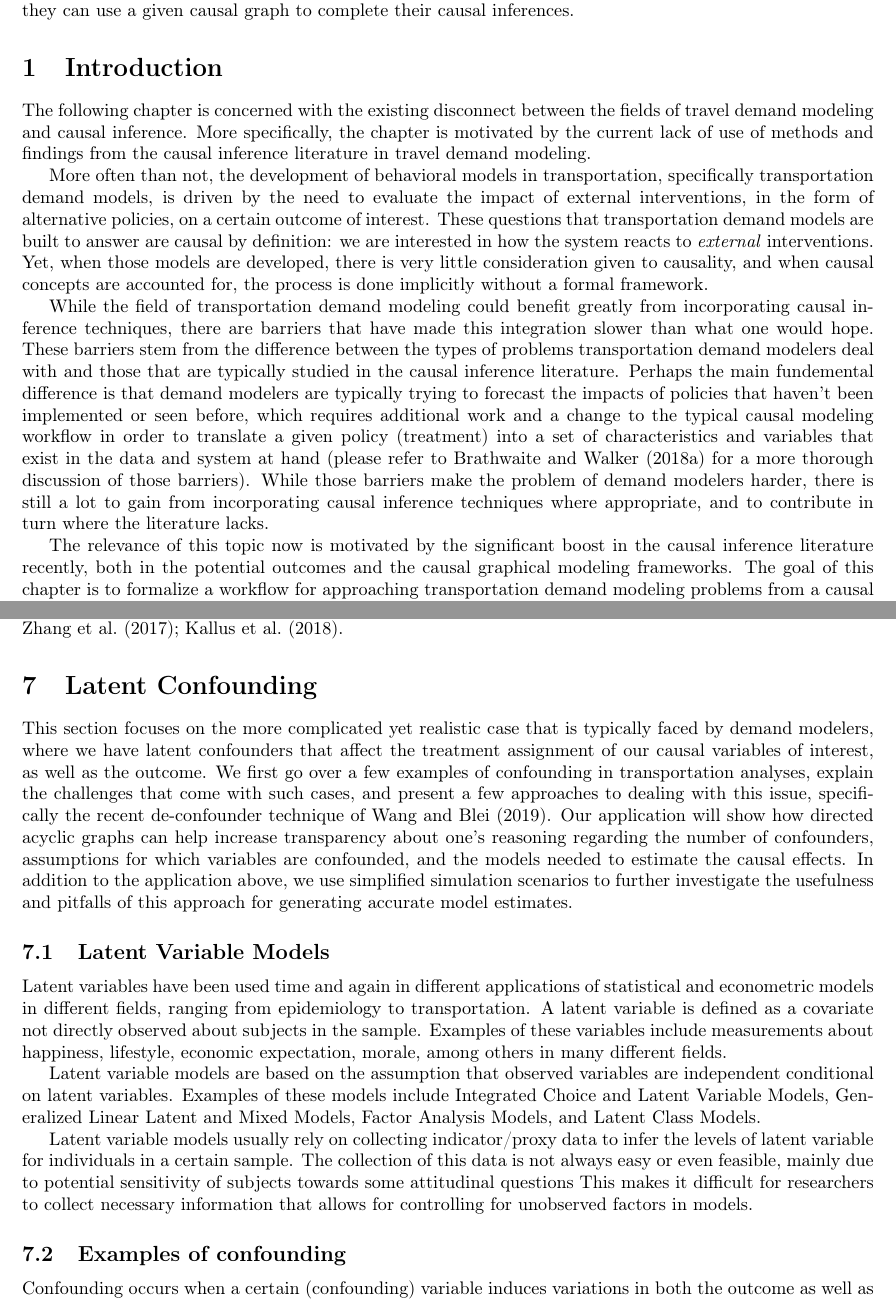
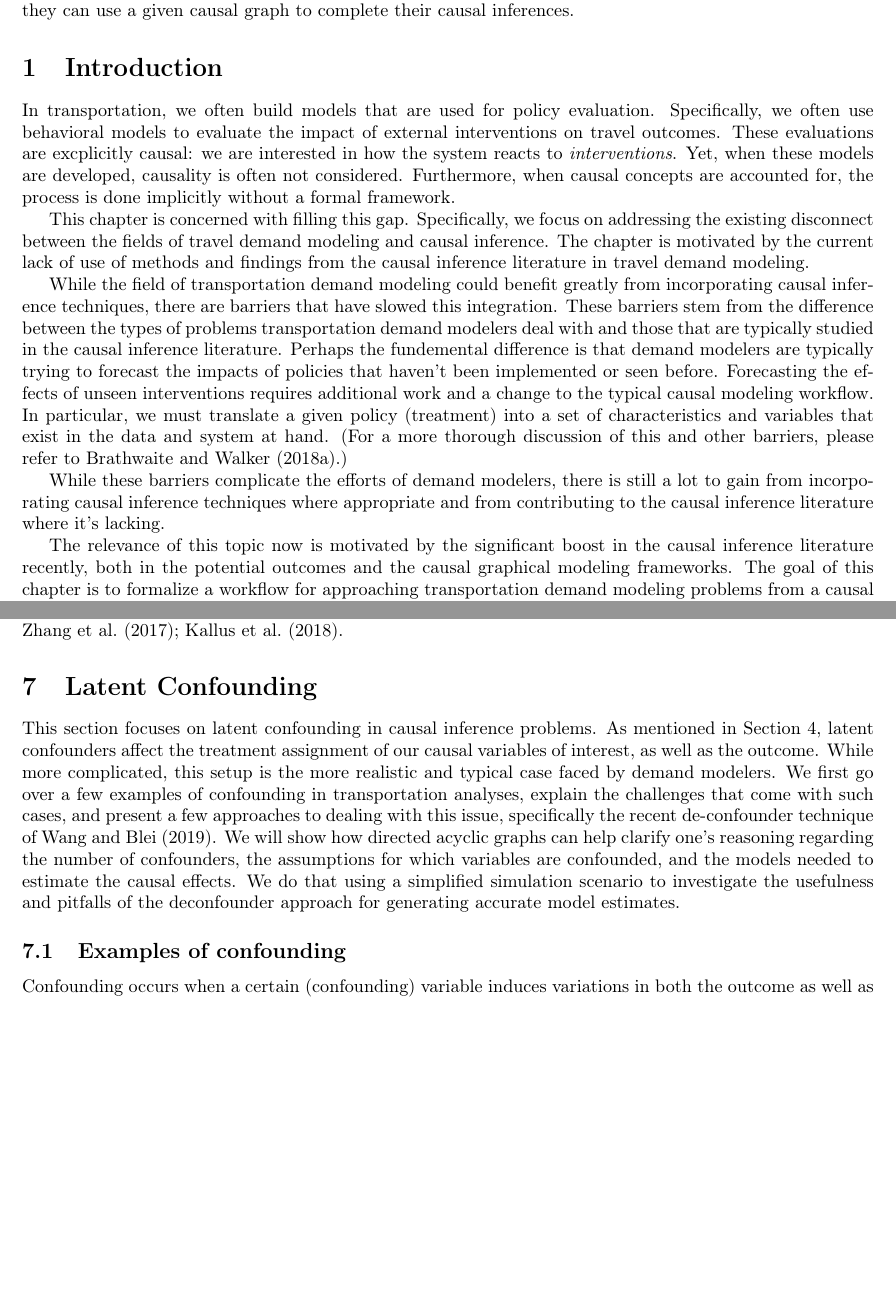
Before and after one commit to hassan-obeid/tr_b_causal_2020, a LaTeX document (article/main.tex, which reads article/sections/_1_intro_generic.tex, article/sections/_7_latent_confounding.tex): two parts of pages 1 and 22 of 32 before the commit and two parts of pages 1 and 22 of 31 after it, joined at a grey line, cut so that both start at the same text, the shorter picture padded with empty space. Compiled offline with pdfLaTeX.

Commit message:
adding Hassan's 3 sections

```diff
--- a/article/sections/_1_intro_generic.tex
+++ b/article/sections/_1_intro_generic.tex
@@ -1,37 +1,31 @@
 \section{Introduction}
 \label{sec:intro}
 
-The following chapter is concerned with the existing disconnect between the
-fields of travel demand modeling and causal inference.
-More specifically, the chapter is motivated by the current lack of use of methods and findings from
-the causal inference literature in travel demand modeling.
-
-More often than not, the development of behavioral models in transportation,
-specifically transportation demand models, is driven by the need to evaluate
-the impact of external interventions, in the form of alternative policies, on a
-certain outcome of interest.
-These questions that transportation demand models
-are built to answer are causal by definition: we are interested in how the
-system reacts to \textit{external} interventions.
-Yet, when those models are
-developed, there is very little consideration given to causality, and when
+In transportation, we often build models that are used for policy evaluation.
+Specifically, we often use behavioral models to evaluate the impact of external interventions on travel outcomes.
+These evaluations are excplicitly causal: we are interested in how the
+system reacts to \textit{interventions}.
+Yet, when these models are
+developed, causality is often not considered. Furthermore, when
 causal concepts are accounted for, the process is done implicitly without a
 formal framework.
 
+This chapter is concerned with filling this gap.
+Specifically, we focus on addressing the existing disconnect between the fields of travel demand modeling and causal inference.
+The chapter is motivated by the current lack of use of methods and findings from
+the causal inference literature in travel demand modeling.
+
 While the field of transportation demand modeling could benefit greatly from
-incorporating causal inference techniques, there are barriers that have made
-this integration slower than what one would hope.
+incorporating causal inference techniques, there are barriers that have slowed this integration.
 These barriers stem from the difference between the types of problems transportation demand modelers deal with and those that are typically studied in the causal inference literature.
-Perhaps the main fundemental difference is that demand modelers
-are typically trying to forecast the impacts of policies that haven't been
-implemented or seen before, which requires additional work and a change to the
-typical causal modeling workflow in order to translate a given policy
-(treatment) into a set of characteristics and variables that exist in the
-data and system at hand (please refer to \citet{brathwaite_2018_causal} for a
-more thorough discussion of those barriers).
-While those barriers make the problem of demand modelers harder, there is still a lot to gain from
-incorporating causal inference techniques where appropriate, and to contribute
-in turn where the literature lacks.
+Perhaps the fundemental difference is that demand modelers are typically trying to forecast the impacts of policies that haven't been implemented or seen before.
+Forecasting the effects of unseen interventions requires additional work and a change to the typical causal modeling workflow.
+In particular, we must translate a given policy (treatment) into a set of characteristics and variables that exist in the data and system at hand.
+(For a more thorough discussion of this and other barriers, please refer to \citet{brathwaite_2018_causal}.)
+
+While these barriers complicate the efforts of demand modelers, there is still a lot to gain from
+incorporating causal inference techniques where appropriate and from contributing
+to the causal inference literature where it's lacking.
 
 The relevance of this topic now is motivated by the significant boost in the causal inference literature recently, both in the potential outcomes and the causal graphical modeling frameworks.
 The goal of this chapter is to formalize a workflow for approaching
--- a/article/sections/_7_latent_confounding.tex
+++ b/article/sections/_7_latent_confounding.tex
@@ -1,35 +1,20 @@
 \section{Latent Confounding}
 \label{sec:latent-confounding}
 
-This section focuses on the more complicated yet realistic case that is
-typically faced by demand modelers, where we have latent confounders that
-affect the treatment assignment of our causal variables of interest, as well as the outcome.
+This section focuses on latent confounding in causal inference problems.
+As mentioned in Section \ref{sec:graph-construction},  latent confounders affect the treatment assignment of our causal variables of interest, as well as the outcome.
+While more complicated, this setup is the more realistic and typical case faced by demand modelers.
 We first go over a few examples of confounding in transportation analyses, explain
 the challenges that come with such cases, and present a few approaches to
 dealing with this issue, specifically the recent de-confounder technique of
 \citet{wang_2019_blessings}.
-Our application will show how directed acyclic graphs can
-help increase transparency about one's reasoning regarding the number of
-confounders, assumptions for which variables are confounded, and the models
+We will show how directed acyclic graphs can
+help clarify one's reasoning regarding the number of
+confounders, the assumptions for which variables are confounded, and the models
 needed to estimate the causal effects.
-In addition to the application above, we use simplified simulation scenarios to further investigate the usefulness
-and pitfalls of this approach for generating accurate model estimates.
+We do that using a simplified simulation scenario to investigate the usefulness
+and pitfalls of the deconfounder approach for generating accurate model estimates.
 
-\subsection{Latent Variable Models}
-\label{intro-latent-models}
-% TODO: Mechanics of how latent variable models control for unobserved confounding.
-Latent variables have been used time and again in different applications of statistical and econometric models in different fields, ranging from epidemiology to transportation.
-A latent variable is defined as a covariate not directly observed about subjects in the sample.
-Examples of these variables include measurements about happiness, lifestyle, economic expectation,
-morale, among others in many different fields.
-
-Latent variable models are based on the assumption that observed variables are independent conditional on latent variables.
-Examples of these models include Integrated Choice and Latent Variable Models, Generalized Linear Latent and Mixed Models,
-Factor Analysis Models, and Latent Class Models.
-
-Latent variable models usually rely on collecting indicator/proxy data to infer the levels of latent variable for individuals in a certain sample.
-The collection of this data is not always easy or even feasible, mainly due to potential sensitivity of subjects towards some attitudinal questions
-This makes it difficult for researchers to collect necessary information that allows for controlling for unobserved factors in models.
 
 \subsection{Examples of confounding}
 \label{sec:confounding-examples}
```
Also changed, not shown: article/sections/_3_graph_overview.tex (+34 -31 lines), article/sections/_7_latent_confounding.tex (34 more changed lines).
